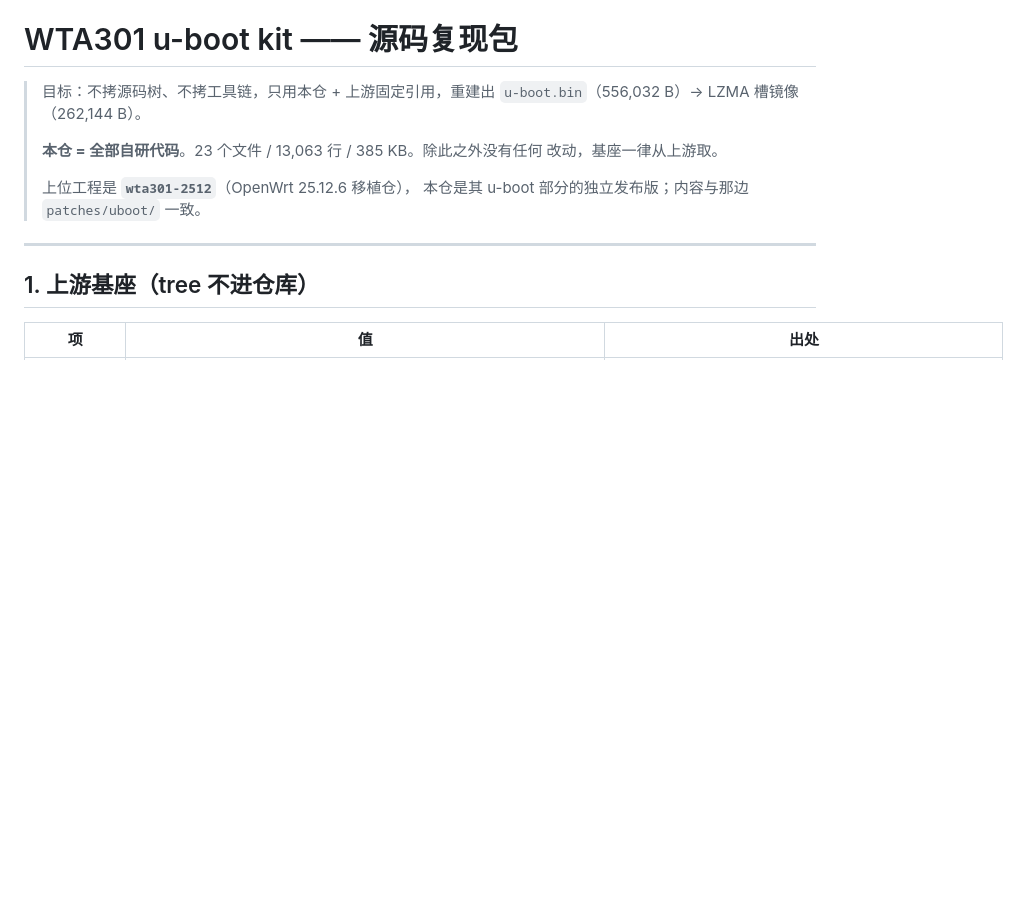
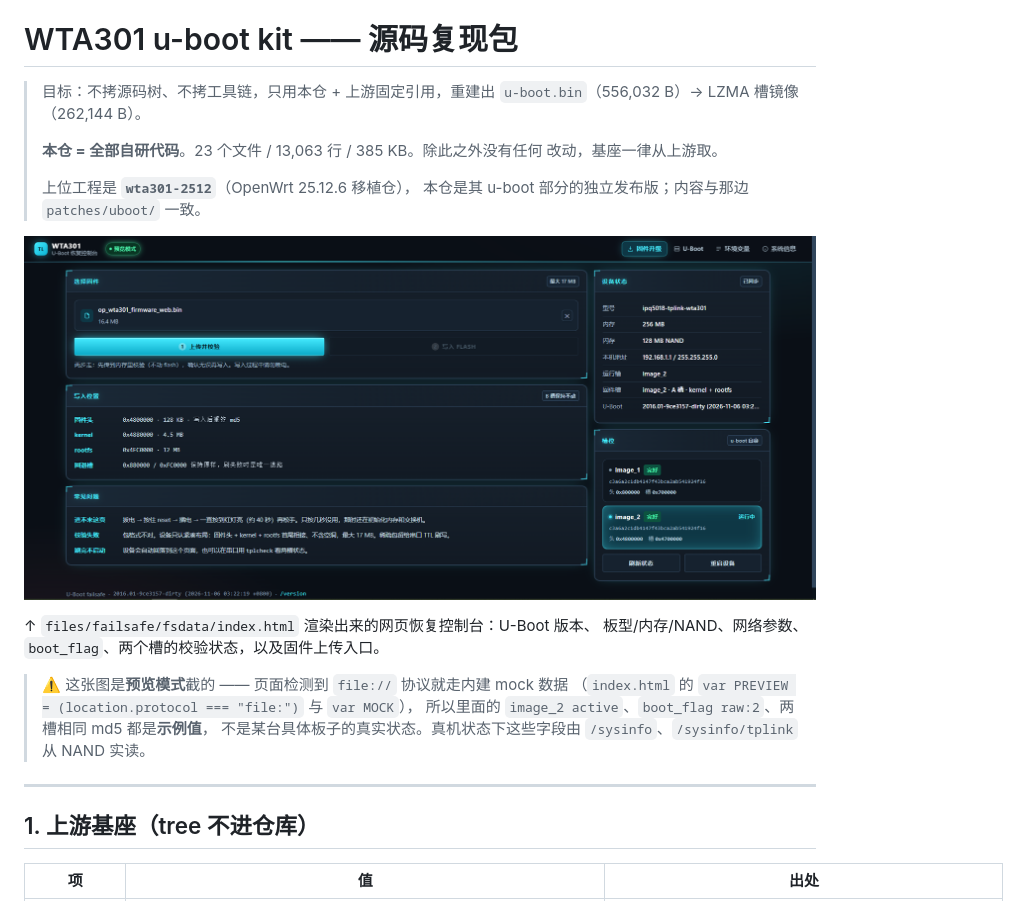
Before and after one commit to HeRockOne/wta301-uboot-kit, a Markdown page: README.md, the part around the change. Rendered like a GitHub page; pictures changed too: docs/images/failsafe-console.png (added); blank space fills up the shorter version.

Commit message:
docs(readme): 开头加网页恢复控制台截图
docs/images/failsafe-console.png（417,347 B，1920×882）是
files/failsafe/fsdata/index.html 渲染出来的样子：U-Boot 版本、板型/内存/NAND、
网络参数、boot_flag、两槽校验状态、固件上传入口。

正文明确标注这是**预览模式**（location.protocol === "file:" 时走内建 mock），
图中的 image_2 active / boot_flag raw:2 / 两槽相同 md5 都是示例值而非真机读数，
避免把 mock 当成实测证据。

```diff
--- a/README.md
+++ b/README.md
@@ -8,6 +8,17 @@
 >
 > 上位工程是 **`wta301-2512`**（OpenWrt 25.12.6 移植仓），
 > 本仓是其 u-boot 部分的独立发布版；内容与那边 `patches/uboot/` 一致。
+
+![WTA301 U-Boot 恢复控制台](docs/images/failsafe-console.png)
+
+↑ `files/failsafe/fsdata/index.html` 渲染出来的网页恢复控制台：U-Boot 版本、
+板型/内存/NAND、网络参数、`boot_flag`、两个槽的校验状态，以及固件上传入口。
+
+> ⚠️ 这张图是**预览模式**截的 —— 页面检测到 `file://` 协议就走内建 mock 数据
+> （`index.html` 的 `var PREVIEW = (location.protocol === "file:")` 与 `var MOCK`），
+> 所以里面的 `image_2 active`、`boot_flag raw:2`、两槽相同 md5 都是**示例值**，
+> 不是某台具体板子的真实状态。真机状态下这些字段由 `/sysinfo`、`/sysinfo/tplink`
+> 从 NAND 实读。
 
 ---
 
```
